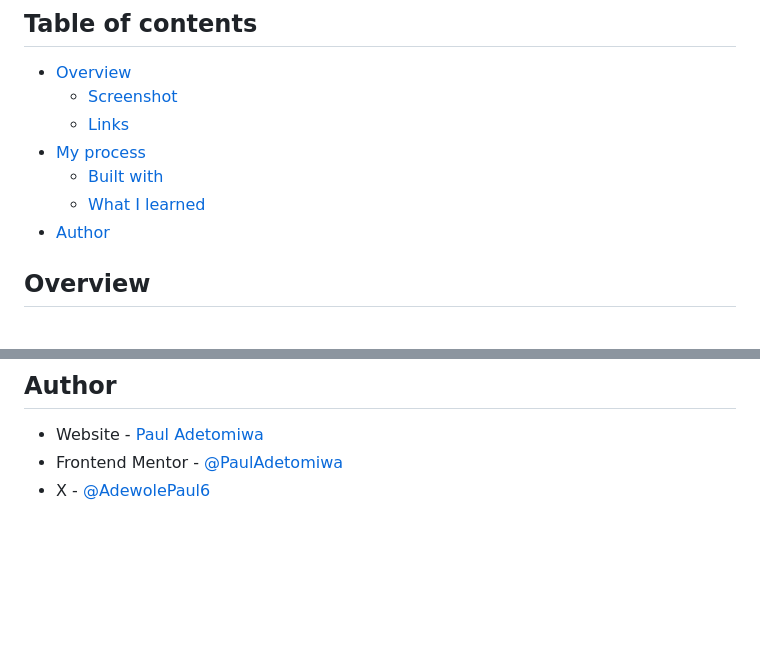
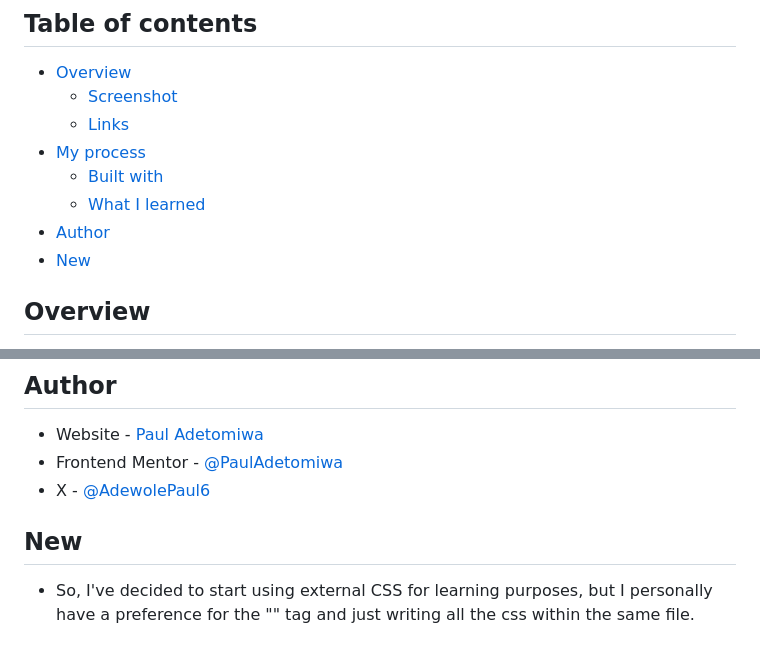
Before and after one commit to PaulAdetomiwa/four-card-feature, a Markdown page: README.md, 2 parts joined by grey strips. GitHub-like rendering; blank space fills up the shorter version.

```diff
--- a/README.md
+++ b/README.md
@@ -11,6 +11,7 @@ This is a solution to the [Four card feature section challenge on Frontend Mento
   - [Built with](#built-with)
   - [What I learned](#what-i-learned)
 - [Author](#author)
+- [New](#new)
 
 
 ## Overview
@@ -103,3 +105,6 @@ This is a solution to the [Four card feature section challenge on Frontend Mento
 - Website - [Paul Adetomiwa](https://github.com/PaulAdetomiwa)
 - Frontend Mentor - [@PaulAdetomiwa](https://www.frontendmentor.io/profile/PaulAdetomiwa)
 - X - [@AdewolePaul6](https://www.x.com/AdewolePaul6)
+
+## New
+- So, I've decided to start using external CSS for learning purposes, but I personally have a preference for the "<style>" tag and just writing all the css within the same file.
```
Also changed, not shown: other parts of README.md (+1 -0 lines).
